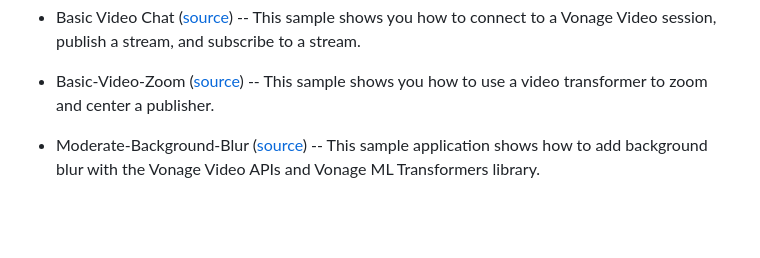
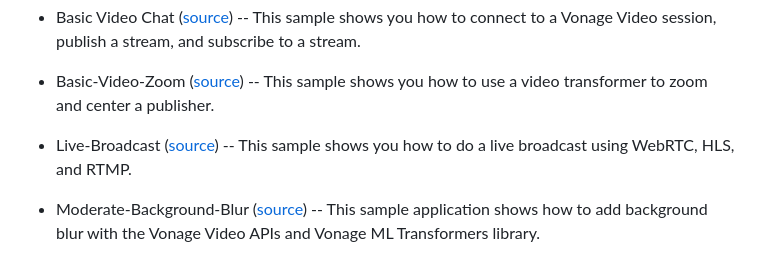
Before and after one commit to Vonage-Community/video-api-web-samples, a Markdown page: README.md, the part around the change. Drawn GitHub-style; blank space fills up the shorter version.

Commit message:
Update README.md
Updated readme with Live-Broadcast

```diff
--- a/README.md
+++ b/README.md
@@ -19,6 +19,8 @@ The code for this sample is found the following subdirectories:
   subscribe to a stream.
 
 * Basic-Video-Zoom ([source](https://github.com/vonage-community/video-api-web-samples/tree/main/Basic-Video-Zoom)) -- This sample shows you how to use a video transformer to zoom and center a publisher.
+
+* Live-Broadcast ([source](https://github.com/Vonage-Community/video-api-web-samples/tree/main/Live-Broadcast)) -- This sample shows you how to do a live broadcast using WebRTC, HLS, and RTMP.
 
 * Moderate-Background-Blur ([source](https://github.com/vonage-community/video-api-web-samples/tree/main/Moderate-Background-Blur)) -- This sample application shows how to add background blur with the Vonage Video APIs and Vonage ML Transformers library.
 
```
